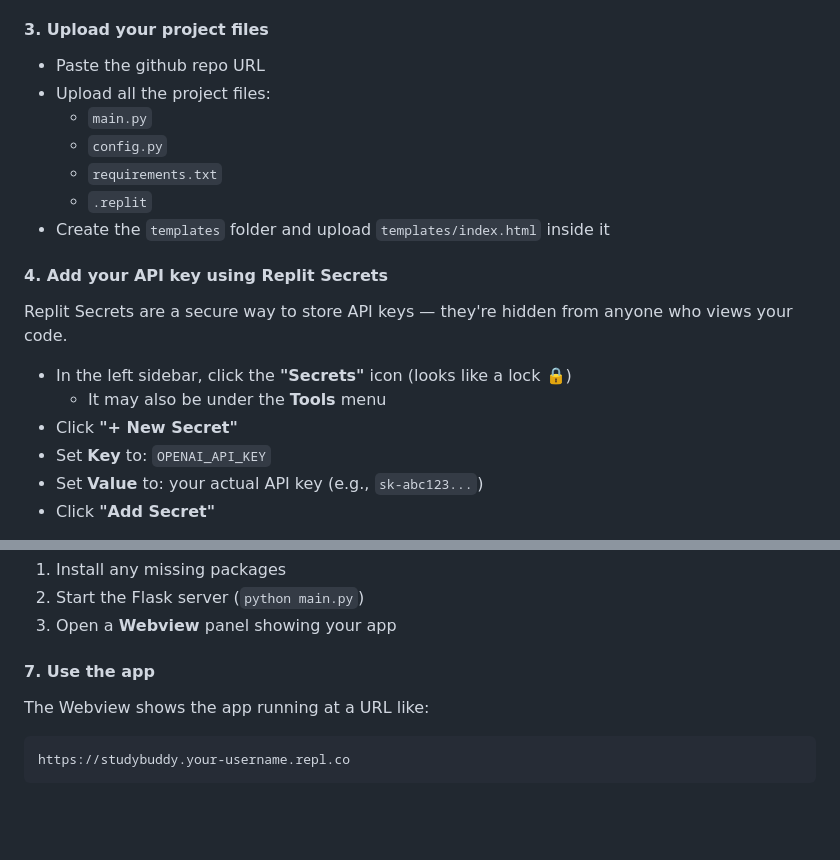
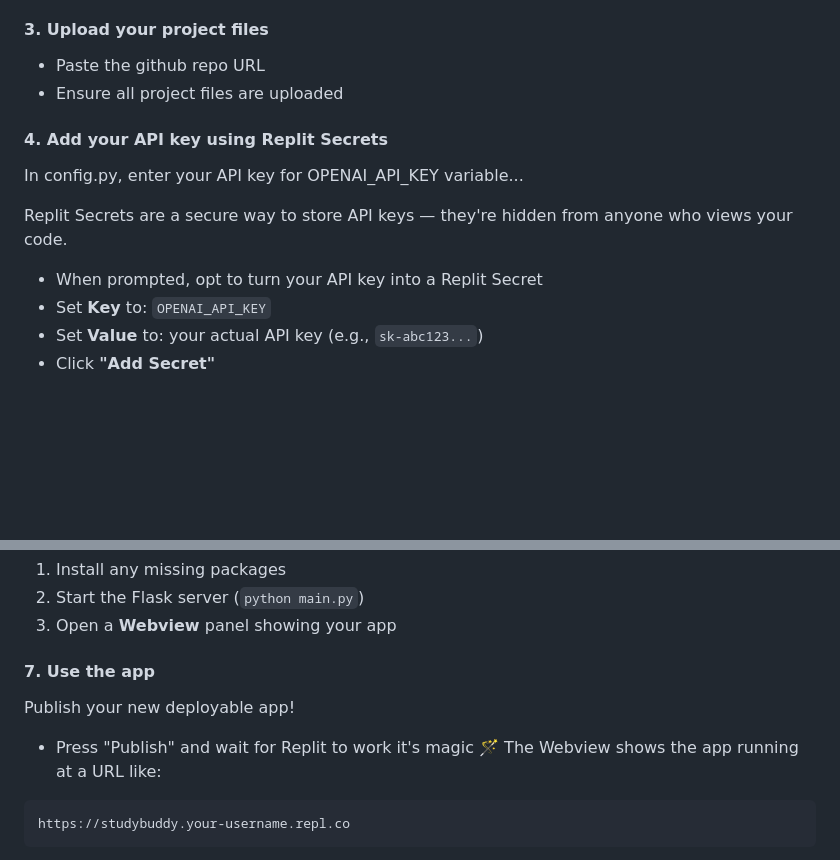
Before and after one commit to xsvmmy/study-buddy, a Markdown page: README.md, 2 parts joined by grey strips. Drawn GitHub-style; blank space fills up the shorter version.

Commit message:
Update README with project file upload instructions
Removed specific file upload instructions and added a note to ensure all project files are uploaded. Updated the Replit Secrets section for clarity.

````diff
--- a/README.md
+++ b/README.md
@@ -124,20 +124,15 @@ Go to [https://replit.com](https://replit.com) and sign up for a free account.
 
 #### 3. Upload your project files
 - Paste the github repo URL
-- Upload all the project files:
-  - `main.py`
-  - `config.py`
-  - `requirements.txt`
-  - `.replit`
-- Create the `templates` folder and upload `templates/index.html` inside it
+- Ensure all project files are uploaded
 
 #### 4. Add your API key using Replit Secrets
+In config.py, enter your API key for OPENAI_API_KEY variable...
+
 Replit Secrets are a secure way to store API keys — they're hidden from anyone
 who views your code.
 
-- In the left sidebar, click the **"Secrets"** icon (looks like a lock 🔒)
-  - It may also be under the **Tools** menu
-- Click **"+ New Secret"**
+- When prompted, opt to turn your API key into a Replit Secret
 - Set **Key** to: `OPENAI_API_KEY`
 - Set **Value** to: your actual API key (e.g., `sk-abc123...`)
 - Click **"Add Secret"**
@@ -164,6 +159,8 @@ Replit will:
 3. Open a **Webview** panel showing your app
 
 #### 7. Use the app
+Publish your new deployable app!
+- Press "Publish" and wait for Replit to work it's magic 🪄
 The Webview shows the app running at a URL like:
 ```
 https://studybuddy.your-username.repl.co
````
